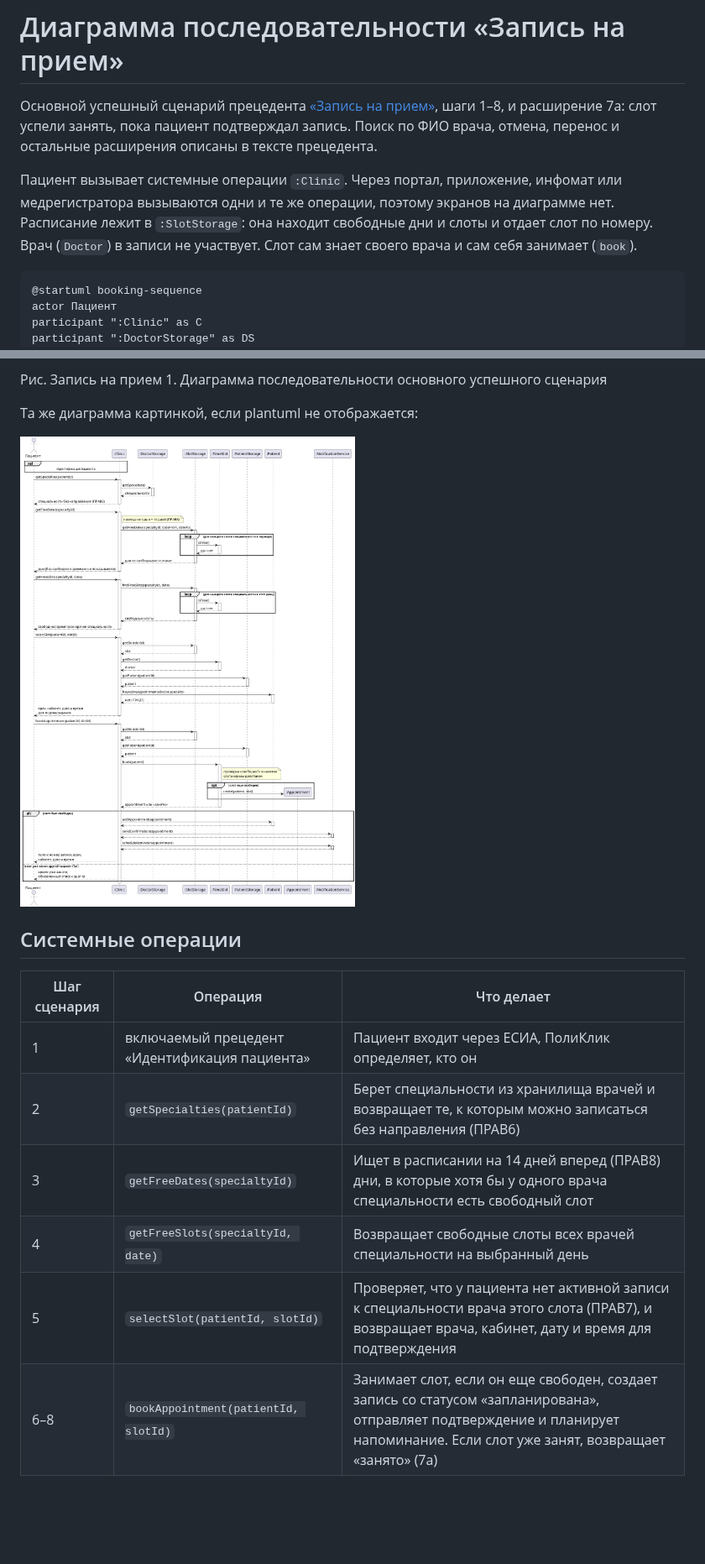
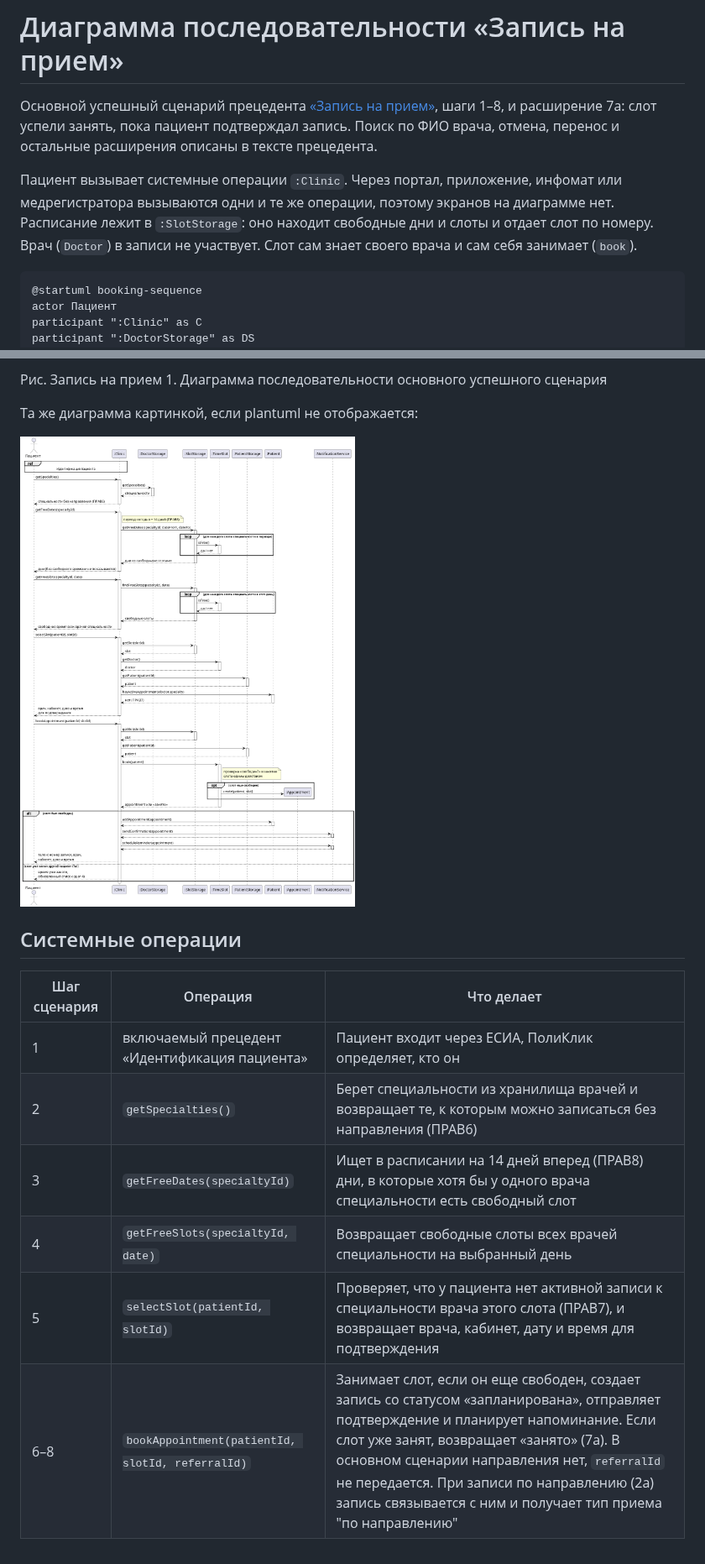
Before and after one commit to penamarth/bsbo-11-24_team3_var3_clinic, a Markdown page: Прецеденты/Запись на прием/Диаграмма последовательности Запись на прием.md, 2 parts joined by grey strips. Shown at 84% size. Rendered like a GitHub page; pictures changed too: img/booking-sequence.png; blank space fills up the shorter version.

Commit message:
getSpecialties без параметра в последовательности записи

````diff
--- a/Прецеденты/Запись на прием/Диаграмма последовательности Запись на прием.md
+++ b/Прецеденты/Запись на прием/Диаграмма последовательности Запись на прием.md
@@ -2,7 +2,7 @@
 
 Основной успешный сценарий прецедента [«Запись на прием»](Запись%20на%20прием.md), шаги 1–8, и расширение 7а: слот успели занять, пока пациент подтверждал запись. Поиск по ФИО врача, отмена, перенос и остальные расширения описаны в тексте прецедента.
 
-Пациент вызывает системные операции `:Clinic`. Через портал, приложение, инфомат или медрегистратора вызываются одни и те же операции, поэтому экранов на диаграмме нет. Расписание лежит в `:SlotStorage`: она находит свободные дни и слоты и отдает слот по номеру. Врач (`Doctor`) в записи не участвует. Слот сам знает своего врача и сам себя занимает (`book`).
+Пациент вызывает системные операции `:Clinic`. Через портал, приложение, инфомат или медрегистратора вызываются одни и те же операции, поэтому экранов на диаграмме нет. Расписание лежит в `:SlotStorage`: оно находит свободные дни и слоты и отдает слот по номеру. Врач (`Doctor`) в записи не участвует. Слот сам знает своего врача и сам себя занимает (`book`).
 
 ```plantuml
 @startuml booking-sequence
@@ -91,8 +91,8 @@ deactivate C
 | Шаг сценария | Операция | Что делает |
 | --- | --- | --- |
 | 1 | включаемый прецедент «Идентификация пациента» | Пациент входит через ЕСИА, ПолиКлик определяет, кто он |
-| 2 | `getSpecialties(patientId)` | Берет специальности из хранилища врачей и возвращает те, к которым можно записаться без направления (ПРАВ6) |
+| 2 | `getSpecialties()` | Берет специальности из хранилища врачей и возвращает те, к которым можно записаться без направления (ПРАВ6) |
 | 3 | `getFreeDates(specialtyId)` | Ищет в расписании на 14 дней вперед (ПРАВ8) дни, в которые хотя бы у одного врача специальности есть свободный слот |
 | 4 | `getFreeSlots(specialtyId, date)` | Возвращает свободные слоты всех врачей специальности на выбранный день |
 | 5 | `selectSlot(patientId, slotId)` | Проверяет, что у пациента нет активной записи к специальности врача этого слота (ПРАВ7), и возвращает врача, кабинет, дату и время для подтверждения |
-| 6–8 | `bookAppointment(patientId, slotId)` | Занимает слот, если он еще свободен, создает запись со статусом «запланирована», отправляет подтверждение и планирует напоминание. Если слот уже занят, возвращает «занято» (7а) |
+| 6–8 | `bookAppointment(patientId, slotId, referralId)` | Занимает слот, если он еще свободен, создает запись со статусом «запланирована», отправляет подтверждение и планирует напоминание. Если слот уже занят, возвращает «занято» (7а). В основном сценарии направления нет, `referralId` не передается. При записи по направлению (2а) запись связывается с ним и получает тип приема "по направлению" |
````
Also changed, not shown: other parts of Прецеденты/Запись на прием/Диаграмма последовательности Запись на прием.md (+1 -1 lines).
